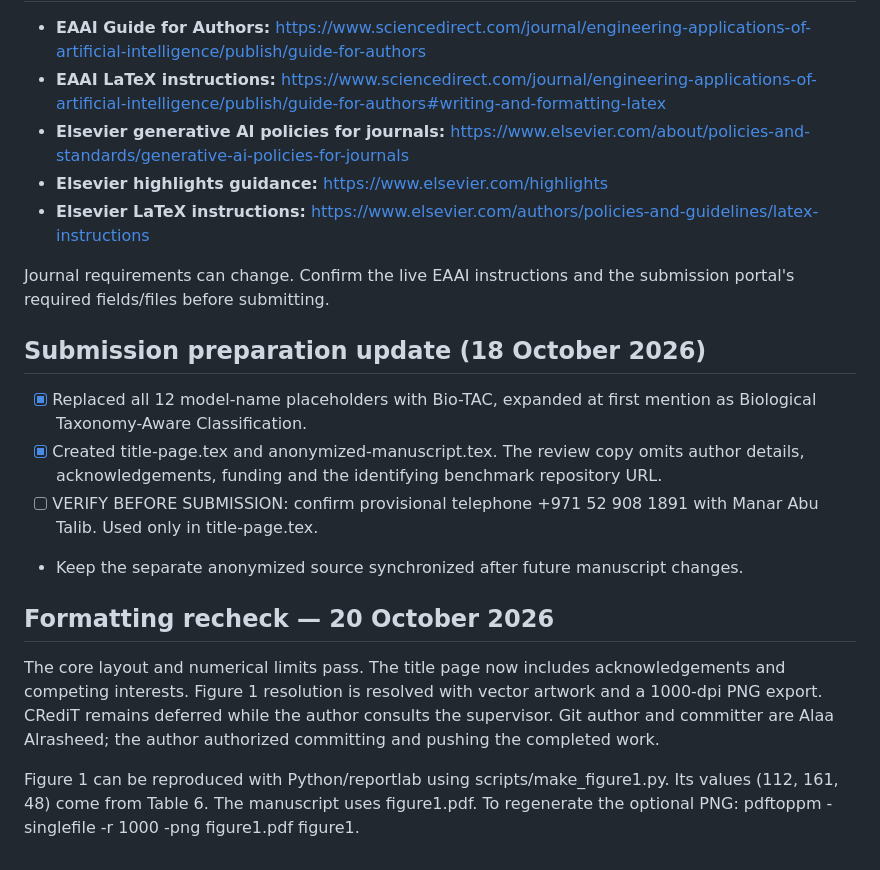
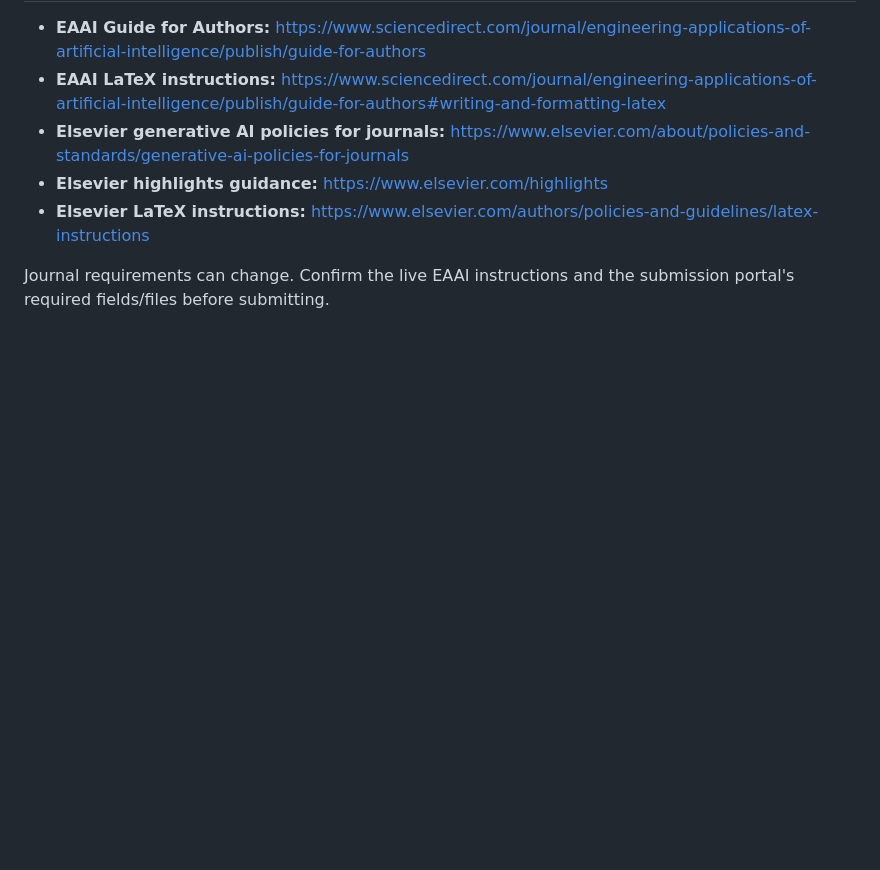
Before and after one commit to Alaa-Alrasheed/OzFish-Benchmarking-paper, a Markdown page: README.md, the part around the change. Drawn GitHub-style; blank space fills up the shorter version.

```diff
--- a/README.md
+++ b/README.md
@@ -123,14 +123,3 @@ These are visible unresolved items, not LaTeX errors. They are listed here for t
 - **Elsevier LaTeX instructions:** https://www.elsevier.com/authors/policies-and-guidelines/latex-instructions
 
 Journal requirements can change. Confirm the live EAAI instructions and the submission portal's required fields/files before submitting.
-
-## Submission preparation update (18 October 2026)
-- [x] Replaced all 12 model-name placeholders with Bio-TAC, expanded at first mention as Biological Taxonomy-Aware Classification.
-- [x] Created title-page.tex and anonymized-manuscript.tex. The review copy omits author details, acknowledgements, funding and the identifying benchmark repository URL.
-- [ ] VERIFY BEFORE SUBMISSION: confirm provisional telephone +971 52 908 1891 with Manar Abu Talib. Used only in title-page.tex.
-- Keep the separate anonymized source synchronized after future manuscript changes.
-
-## Formatting recheck — 20 October 2026
-The core layout and numerical limits pass. The title page now includes acknowledgements and competing interests. Figure 1 resolution is resolved with vector artwork and a 1000-dpi PNG export. CRediT remains deferred while the author consults the supervisor. Git author and committer are Alaa Alrasheed; the author authorized committing and pushing the completed work.
-
-Figure 1 can be reproduced with Python/reportlab using scripts/make_figure1.py. Its values (112, 161, 48) come from Table 6. The manuscript uses figure1.pdf. To regenerate the optional PNG: pdftoppm -singlefile -r 1000 -png figure1.pdf figure1.
```
